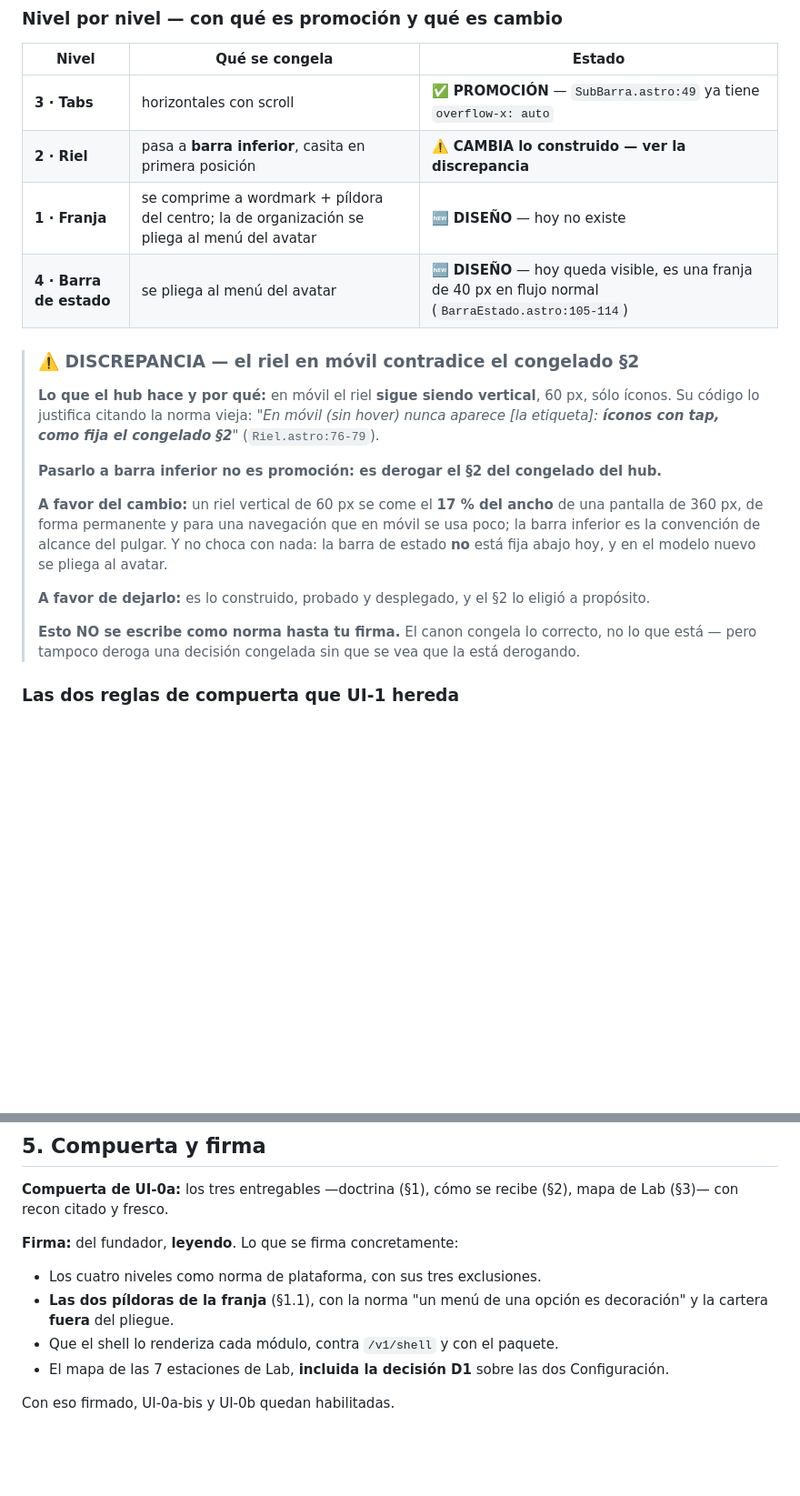
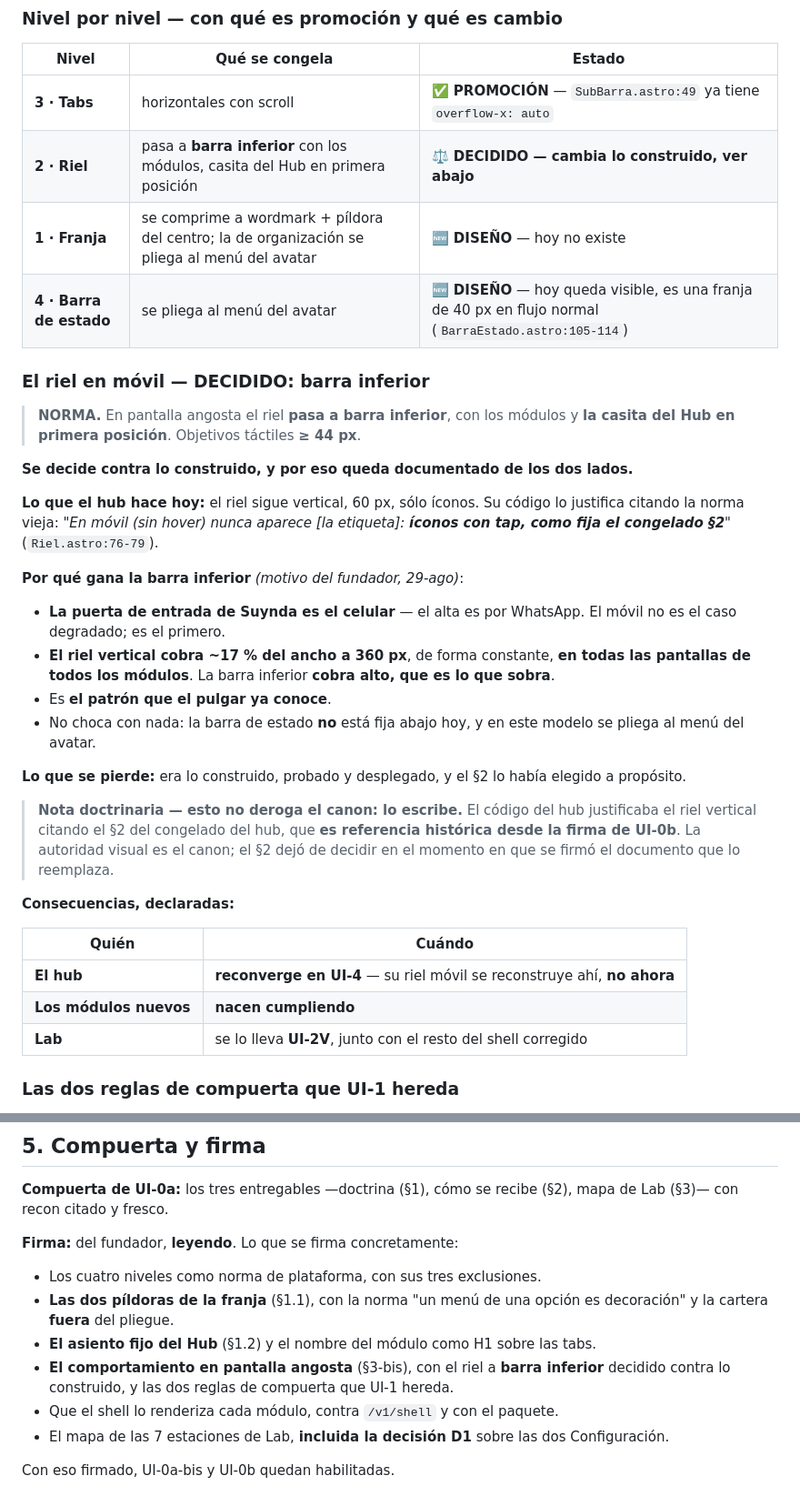
Before and after one commit to liviojanz/suynda-ui, a Markdown page: docs/design/shell-canonico.md, 2 parts joined by grey strips. Shown at 91% size. Drawn GitHub-style; blank space fills up the shorter version.

Commit message:
docs: el riel en movil va a barra inferior — discrepancia resuelta, con los dos lados escritos
Decision del fundador (29-ago) contra lo construido. En pantalla angosta el
riel pasa a barra inferior con los modulos, la casita del Hub en primera
posicion, objetivos tactiles >=44px.

Motivo registrado: la puerta de entrada de Suynda es el celular — el alta es
por WhatsApp, asi que el movil no es el caso degradado sino el primero. El
riel vertical cobra ~17% del ancho a 360px de forma constante, en todas las
pantallas de todos los modulos; la barra inferior cobra alto, que es lo que
sobra, y es el patron que el pulgar ya conoce.

Lo que se pierde queda escrito: era lo construido, probado y desplegado, y el
§2 lo habia elegido a proposito.

Nota doctrinaria: el codigo del hub justificaba el riel vertical citando el
§2 del congelado del hub, que es REFERENCIA HISTORICA desde la firma de
UI-0b. Esto no deroga el canon: lo escribe. El §2 dejo de decidir cuando se
firmo el documento que lo reemplaza.

Consecuencias declaradas: el hub reconverge en UI-4 (su riel movil se
reconstruye alli, no ahora) · los modulos nuevos nacen cumpliendo · Lab se lo
lleva en UI-2V con el resto del shell corregido.

Con esto shell-canonico.md no tiene ningun punto esperando firma.

```diff
--- a/docs/design/shell-canonico.md
+++ b/docs/design/shell-canonico.md
@@ -209,21 +209,36 @@ Se congela **el comportamiento de los cuatro niveles**. El diseño de las pantal
 | Nivel | Qué se congela | Estado |
 |---|---|---|
 | **3 · Tabs** | horizontales con scroll | ✅ **PROMOCIÓN** — `SubBarra.astro:49` ya tiene `overflow-x: auto` |
-| **2 · Riel** | pasa a **barra inferior**, casita en primera posición | ⚠️ **CAMBIA lo construido — ver la discrepancia** |
+| **2 · Riel** | pasa a **barra inferior** con los módulos, casita del Hub en primera posición | ⚖️ **DECIDIDO — cambia lo construido, ver abajo** |
 | **1 · Franja** | se comprime a wordmark + píldora del centro; la de organización se pliega al menú del avatar | 🆕 **DISEÑO** — hoy no existe |
 | **4 · Barra de estado** | se pliega al menú del avatar | 🆕 **DISEÑO** — hoy queda visible, es una franja de 40 px en flujo normal (`BarraEstado.astro:105-114`) |
 
-> ### ⚠️ DISCREPANCIA — el riel en móvil contradice el congelado §2
->
-> **Lo que el hub hace y por qué:** en móvil el riel **sigue siendo vertical**, 60 px, sólo íconos. Su código lo justifica citando la norma vieja: *"En móvil (sin hover) nunca aparece [la etiqueta]: **íconos con tap, como fija el congelado §2**"* (`Riel.astro:76-79`).
->
-> **Pasarlo a barra inferior no es promoción: es derogar el §2 del congelado del hub.**
->
-> **A favor del cambio:** un riel vertical de 60 px se come el **17 % del ancho** de una pantalla de 360 px, de forma permanente y para una navegación que en móvil se usa poco; la barra inferior es la convención de alcance del pulgar. Y no choca con nada: la barra de estado **no** está fija abajo hoy, y en el modelo nuevo se pliega al avatar.
->
-> **A favor de dejarlo:** es lo construido, probado y desplegado, y el §2 lo eligió a propósito.
->
-> **Esto NO se escribe como norma hasta tu firma.** El canon congela lo correcto, no lo que está — pero tampoco deroga una decisión congelada sin que se vea que la está derogando.
+### El riel en móvil — DECIDIDO: barra inferior
+
+> **NORMA.** En pantalla angosta el riel **pasa a barra inferior**, con los módulos y **la casita del Hub en primera posición**. Objetivos táctiles **≥ 44 px**.
+
+**Se decide contra lo construido, y por eso queda documentado de los dos lados.**
+
+**Lo que el hub hace hoy:** el riel sigue vertical, 60 px, sólo íconos. Su código lo justifica citando la norma vieja: *"En móvil (sin hover) nunca aparece [la etiqueta]: **íconos con tap, como fija el congelado §2**"* (`Riel.astro:76-79`).
+
+**Por qué gana la barra inferior** *(motivo del fundador, 29-ago)*:
+
+- **La puerta de entrada de Suynda es el celular** — el alta es por WhatsApp. El móvil no es el caso degradado; es el primero.
+- **El riel vertical cobra ~17 % del ancho a 360 px**, de forma constante, **en todas las pantallas de todos los módulos**. La barra inferior **cobra alto, que es lo que sobra**.
+- Es **el patrón que el pulgar ya conoce**.
+- No choca con nada: la barra de estado **no** está fija abajo hoy, y en este modelo se pliega al menú del avatar.
+
+**Lo que se pierde:** era lo construido, probado y desplegado, y el §2 lo había elegido a propósito.
+
+> **Nota doctrinaria — esto no deroga el canon: lo escribe.** El código del hub justificaba el riel vertical citando el §2 del congelado del hub, que **es referencia histórica desde la firma de UI-0b**. La autoridad visual es el canon; el §2 dejó de decidir en el momento en que se firmó el documento que lo reemplaza.
+
+**Consecuencias, declaradas:**
+
+| Quién | Cuándo |
+|---|---|
+| **El hub** | **reconverge en UI-4** — su riel móvil se reconstruye ahí, **no ahora** |
+| **Los módulos nuevos** | **nacen cumpliendo** |
+| **Lab** | se lo lleva **UI-2V**, junto con el resto del shell corregido |
 
 ### Las dos reglas de compuerta que UI-1 hereda
 
@@ -253,6 +268,8 @@ Se nombran para que no se descubran después como huecos:
 
 - Los cuatro niveles como norma de plataforma, con sus tres exclusiones.
 - **Las dos píldoras de la franja** (§1.1), con la norma "un menú de una opción es decoración" y la cartera **fuera** del pliegue.
+- **El asiento fijo del Hub** (§1.2) y el nombre del módulo como H1 sobre las tabs.
+- **El comportamiento en pantalla angosta** (§3-bis), con el riel a **barra inferior** decidido contra lo construido, y las dos reglas de compuerta que UI-1 hereda.
 - Que el shell lo renderiza cada módulo, contra `/v1/shell` y con el paquete.
 - El mapa de las 7 estaciones de Lab, **incluida la decisión D1** sobre las dos Configuración.
 
```
